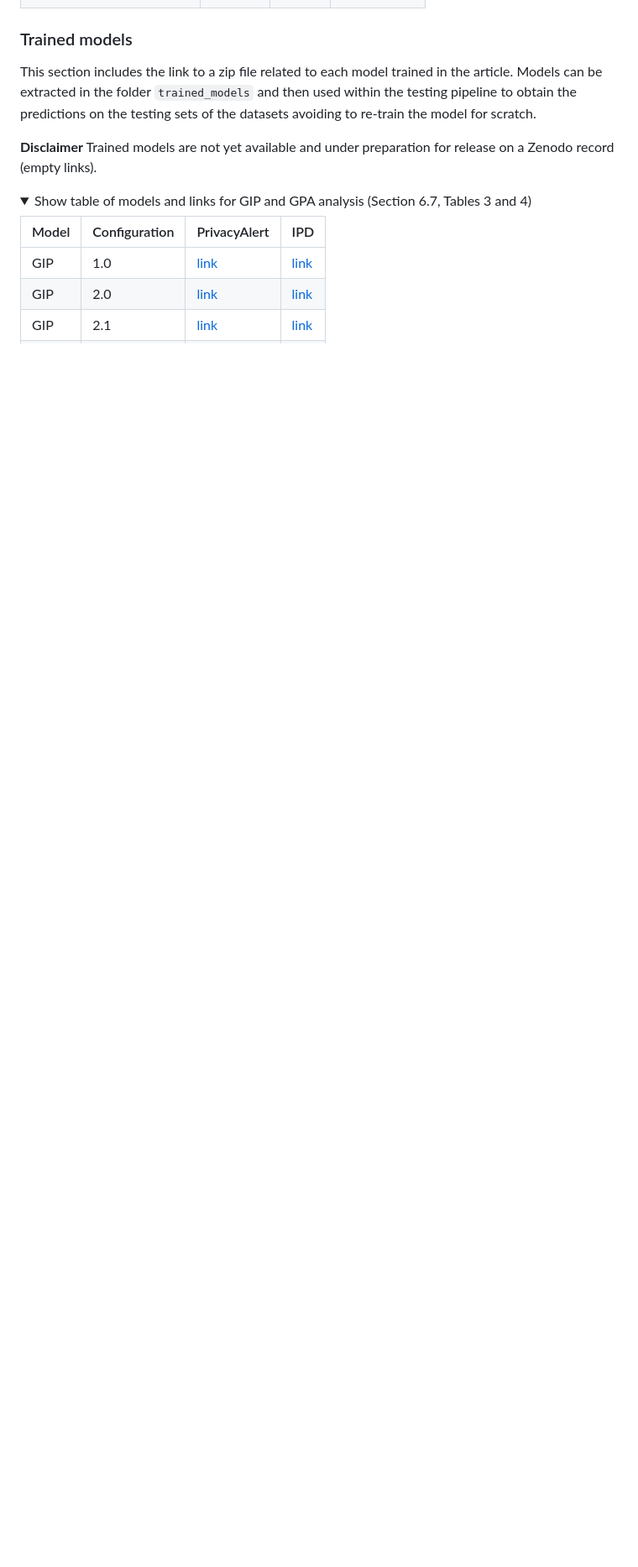
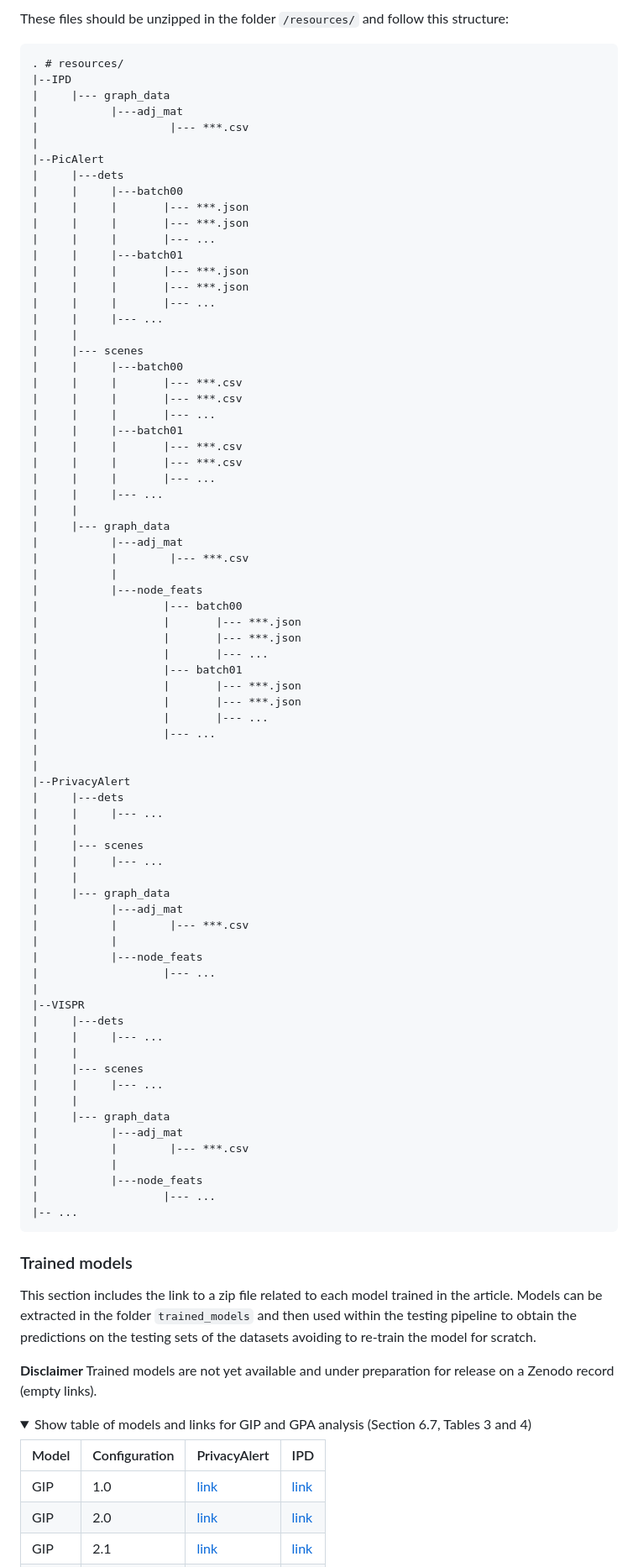
Before and after one commit to graphnex/privacy-from-visual-entities, a Markdown page: ARTIFACT-EVALUATION.md, the part around one of its changes. Shown at 84% size. Drawn GitHub-style; folded sections open; blank space fills up the shorter version.

Commit message:
Updated pre-computed visual entities section in the artifact evaluation

````diff
--- a/ARTIFACT-EVALUATION.md
+++ b/ARTIFACT-EVALUATION.md
@@ -210,3 +224,79 @@ Here is an example of the final expected organisation of the images:
+These files should be unzipped in the folder ``/resources/`` and follow this structure:
+```
+. # resources/
+|--IPD
+|     |--- graph_data
+|           |---adj_mat
+|                    |--- ***.csv
+|
+|--PicAlert
+|     |---dets
+|     |     |---batch00
+|     |     |       |--- ***.json
+|     |     |       |--- ***.json
+|     |     |       |--- ...
+|     |     |---batch01
+|     |     |       |--- ***.json
+|     |     |       |--- ***.json
+|     |     |       |--- ...
+|     |     |--- ...
+|     |
+|     |--- scenes
+|     |     |---batch00
+|     |     |       |--- ***.csv
+|     |     |       |--- ***.csv
+|     |     |       |--- ...
+|     |     |---batch01
+|     |     |       |--- ***.csv
+|     |     |       |--- ***.csv
+|     |     |       |--- ...
+|     |     |--- ...
+|     |
+|     |--- graph_data
+|           |---adj_mat
+|           |        |--- ***.csv
+|           |
+|           |---node_feats
+|                   |--- batch00
+|                   |       |--- ***.json
+|                   |       |--- ***.json
+|                   |       |--- ...
+|                   |--- batch01
+|                   |       |--- ***.json
+|                   |       |--- ***.json
+|                   |       |--- ...
+|                   |--- ...
+|
+|
+|--PrivacyAlert
+|     |---dets
+|     |     |--- ...
+|     |
+|     |--- scenes
+|     |     |--- ...
+|     |
+|     |--- graph_data
+|           |---adj_mat
+|           |        |--- ***.csv
+|           |
+|           |---node_feats
+|                   |--- ...
+|
+|--VISPR
+|     |---dets
+|     |     |--- ...
+|     |
+|     |--- scenes
+|     |     |--- ...
+|     |
+|     |--- graph_data
+|           |---adj_mat
+|           |        |--- ***.csv
+|           |
+|           |---node_feats
+|                   |--- ...
+|-- ...
+```
 
 ### Trained models <a name="trained-models"></a>
 
````
Also changed, not shown: other parts of ARTIFACT-EVALUATION.md (+22 -7 lines).
